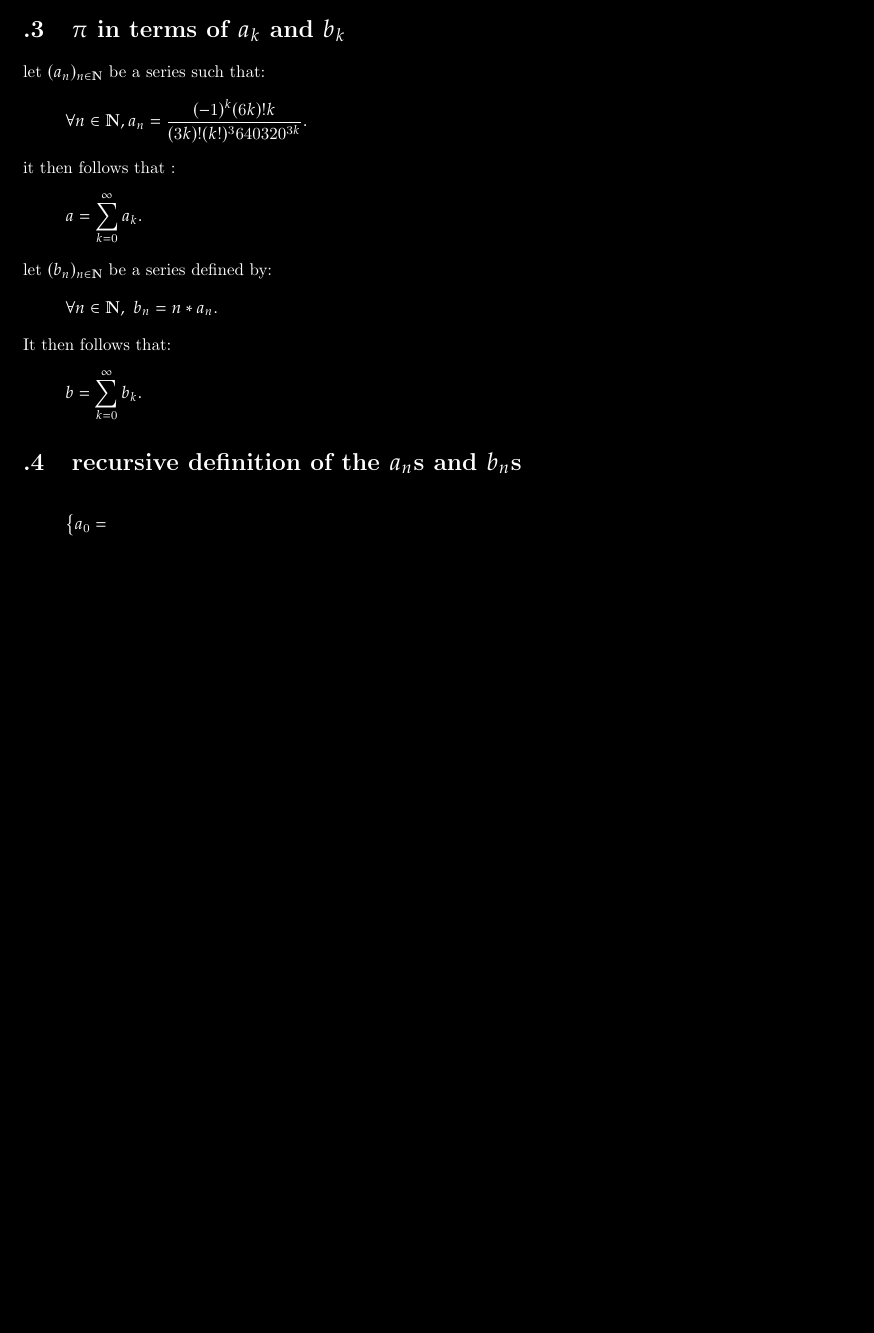
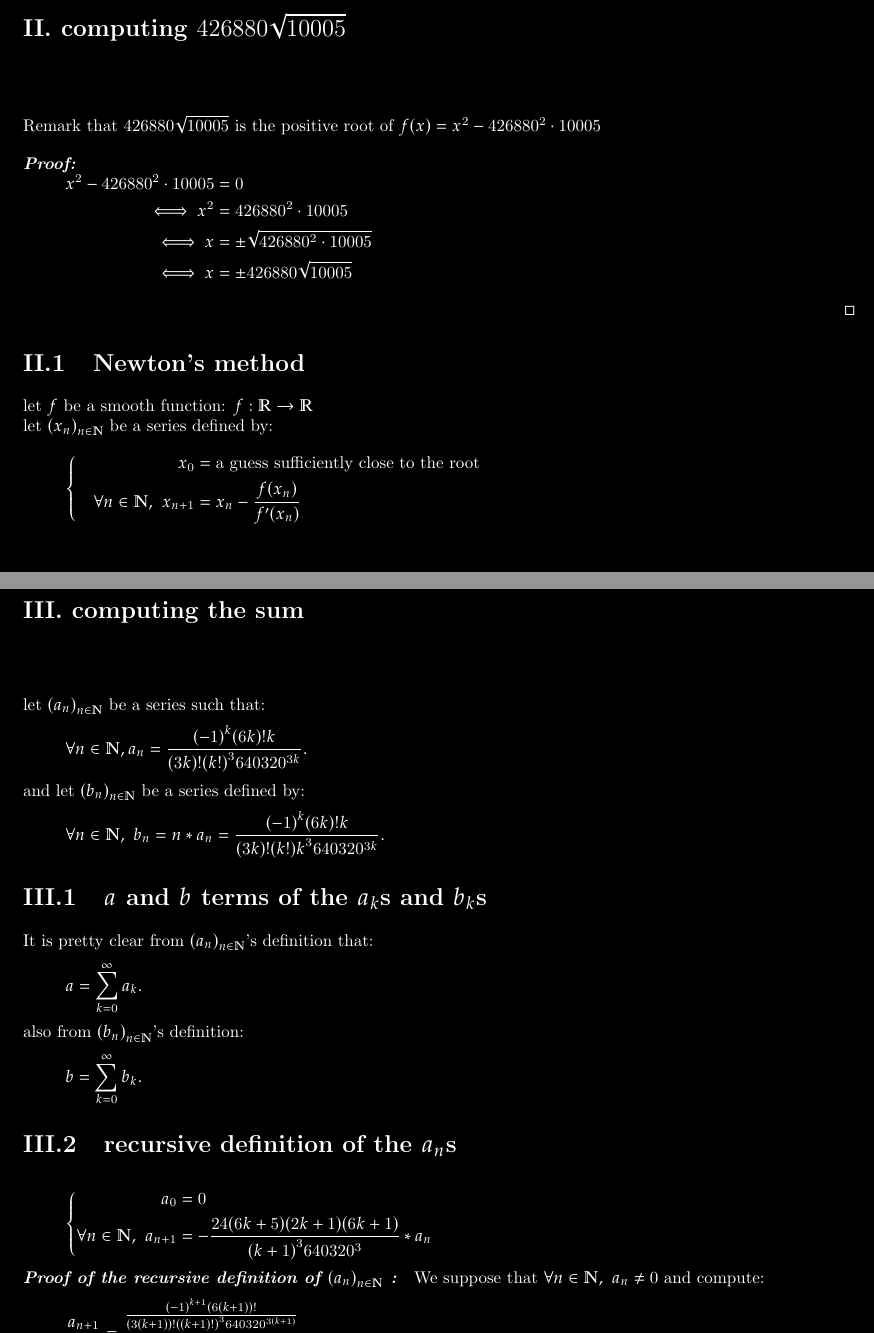
Before and after one commit to ThePythonCoder2006/Pi-chuck, a LaTeX document (computation_steps.tex): part of page 2 of 2 before the commit and two parts of pages 3 and 4 of 4 after it, the two joined at a grey line, cut at the place of the change, the shorter picture padded with empty space. The pictures show the PDF file computation_steps.pdf that the author committed with the source.

Commit message:
reorganized latex files and recursive definition of a_n

```diff
--- a/computation_steps.tex
+++ b/computation_steps.tex
@@ -27 +32 @@
-  \pi &= \frac{426880\sqrt{10005}}{1359140a + 545140134b}\\
+  \frac{1}{\pi} & = \frac{1}{426880\sqrt{10005}}\left[13591409\sum_{k = 0}^{\infty}\frac{{(-1)}^k(6k)!}{(3k)!{(k!)}^{3}640320^{3k}} + 545140134\sum_{k = 0}^{\infty}\frac{{(-1)}^k(6k)!k}{(3k)!{(k!)}^{3}640320^{3k}}\right] \\
@@ -33,31 +38,65 @@ with
+  \text{and} \quad b & = \sum_{k = 0}^{\infty}\frac{{(-1)}^k(6k)!k}{(3k)!{(k!)}^{3}640320^{3k}}
 \end{align*}
 
-\section{$\pi$ in terms of $a_k$ and $b_k$}
-let $(a_n)_{n \in \N}$ be a series such that:
-\[
-  \forall n \in \N, a_n = \frac{(-1)^k(6k)!k}{(3k)!(k!)^3640320^{3k}}
-.\]
-it then follows that :
-\[
-a = \sum_{k=0}^{\infty} a_k
-.\]
+\chapter{computing $ 426880\sqrt{10005} $}
+
+Remark that $ 426880 \sqrt{10005} $ is the positive root of $ f(x) = x^2
+  -426880^2 \cdot 10005$ \pf{Proof}{
+  \begin{align*}
+    x ^2 - 426880 ^2 \cdot 10005 & = 0                                \\
+    \iff x ^2                    & = 426880 ^2 \cdot 10005            \\
+    \iff x                       & = \pm \sqrt{426880 ^2 \cdot 10005} \\
+    \iff x                       & = \pm 426880 \sqrt{10005}
+  \end{align*}
+}
+
+\section{Newton's method}
+let $ f$ be a smooth function: $ f : \R \to \R$
 
 \noindent
-let $(b_n)_{n \in \N}$ be a series defined by:
+let $ {(x_n)}_{n \in \N}$ be a series defined by:
+\begin{align*}
+  \left\{
+  \begin{aligned}
+    x_0                                & = \text{a guess sufficiently close to the root} \\
+    \quad \forall n \in \N,\ x_{n + 1} & = x_n - \frac{f(x_n)}{f'(x_n)}
+  \end{aligned}
+  \right.
+\end{align*}
+
+\chapter{computing the sum}
+
+let ${(a_n)}_{n \in \N}$ be a series such that:
 \[
-\forall n  \in \N,\ b_n = n * a_n
-.\]
-It then follows that:
+  \forall n \in \N, a_n = \frac{{(-1)}^k(6k)!k}{(3k)!{(k!)}^{3}640320^{3k}}
+  .\]
+and let ${(b_n)}_{n \in \N}$ be a series defined by:
+\[
+  \forall n  \in \N,\ b_n = n * a_n = \frac{{(-1)}^k(6k)!k}{(3k)!{(k!)k}^{3}640320^{3k}}
+  .\]
+
+\section{$a$ and  $ b$  terms of the $a_k$s and $b_k$s}
+It is pretty clear from $ {(a_n)}_{n \in \N}$'s definition that:
+\[
+  a = \sum_{k=0}^{\infty} a_k
+  .\]
+also from $ {(b_n)}_{n \in \N}$'s definition:
 \[
   b = \sum_{k=0}^{\infty} b_k
-.\]
+  .\]
 
-\section{recursive definition of the $a_n$s and $b_n$s}
+\section{recursive definition of the $a_n$s}
 
 \begin{align*}
   \left\{
-    \begin{aligned}
-    a_0 &=
-    \end{aligned}
+  \begin{aligned}
+    a_0                          & = 0                                                                  \\
+    \forall n \in \N,\ a_{n + 1} & = -\frac{24(6k + 5)(2k + 1)(6k + 1)}{{(k + 1)}^{3} 640320^{3}} * a_n \\
+  \end{aligned}
   \right.
 \end{align*}
+\pf{Proof of the recursive definition of ${(a_n)}_{n \in \N}$ }{
+  We suppose that $ \forall n \in \N,\ a_n \neq 0$ and compute:
+  \begin{align*}
+    \frac{a_{n + 1}}{a_n} & = \frac{ \frac{ {(-1)}^{k + 1} (6(k + 1))! }{ (3(k + 1))! {((k + 1)!)}^{3} 640320^{3(k + 1)} } }{ \frac{ {(-1)}^k(6k)! }{ (3k)!{(k!)}^{3}640320^{3k} } }                                                                                           \\
+                          & = \frac{{(-1)}^{k + 1}(6(k + 1))!}{(3(k + 1))!{((k + 1)!)}^{3} 640320^{3(k + 1)}}  \cdot \frac{(3k)!{(k!)}^{3}640320^{3k}}{{(-1)}^k(6k)!}                                                                                                          \\
@@ -64,2 +108,5 @@ It then follows that:
+                          & = -\frac{24(6k + 5)(2k + 1)(6k + 1)}{{(k + 1)}^{3} 640320^{3}}                                                                                                                                                                                     \\
+  \end{align*}
+}
 
 \end{document}
```
Also changed, not shown: computation_steps.pdf, computation_steps.tex (18 more changed lines).
